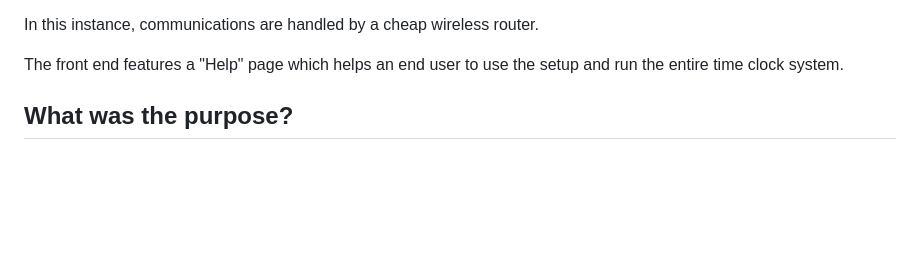
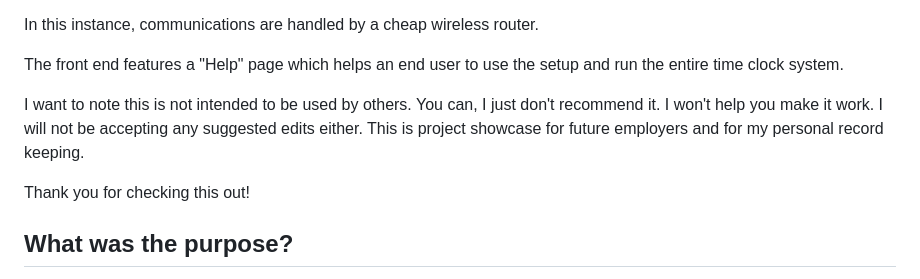
Before and after one commit to KRBYdesign/PortableTimeClock, a Markdown page: README.md, the part around the change. Rendered like a GitHub page; blank space fills up the shorter version.

```diff
--- a/README.md
+++ b/README.md
@@ -13,6 +13,10 @@ In theory this project could be extended to function using a live domain, howeve
 In this instance, communications are handled by a cheap wireless router.
 
 The front end features a "Help" page which helps an end user to use the setup and run the entire time clock system.
+
+I want to note this is not intended to be used by others. You can, I just don't recommend it. I won't help you make it work. I will not be accepting any suggested edits either. This is project showcase for future employers and for my personal record keeping.
+
+Thank you for checking this out!
 
 ## What was the purpose?
 
```
